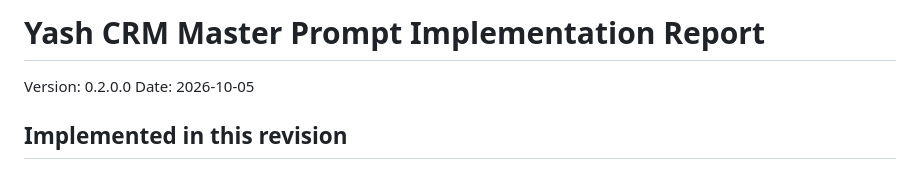
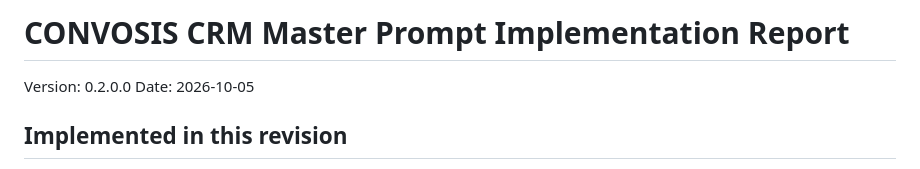
Before and after one commit to AN4NDHUX/yash-crm, a Markdown page: MASTER_IMPLEMENTATION_REPORT.md, the part around the change. Drawn GitHub-style.

Commit message:
Apply CONVOSIS CRM branding

```diff
--- a/MASTER_IMPLEMENTATION_REPORT.md
+++ b/MASTER_IMPLEMENTATION_REPORT.md
@@ -1,4 +1,4 @@
-# Yash CRM Master Prompt Implementation Report
+# CONVOSIS CRM Master Prompt Implementation Report
 
 Version: 0.2.0.0
 Date: 2026-10-05
```
